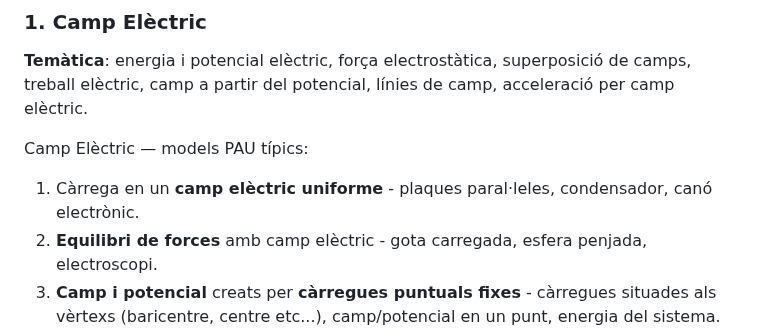
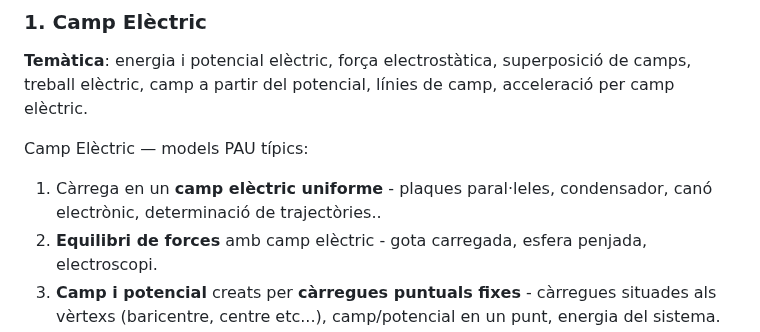
Before and after one commit to jluque4/FQ, a Markdown page: md/pau.md, the part around the change. GitHub-like rendering.

```diff
--- a/md/pau.md
+++ b/md/pau.md
@@ -149,7 +149,7 @@ Aquest bloc inclou tres subàrees principals: camp elèctric (CE), camp magnèti
 
 Camp Elèctric — models PAU típics:
 
-1. Càrrega en un **camp elèctric uniforme** - plaques paral·leles, condensador, canó electrònic.
+1. Càrrega en un **camp elèctric uniforme** - plaques paral·leles, condensador, canó electrònic, determinació de trajectòries..
 2. **Equilibri de forces** amb camp elèctric - gota carregada, esfera penjada, electroscopi.
 3. **Camp i potencial** creats per **càrregues puntuals fixes** - càrregues situades als vèrtexs (baricentre, centre etc...), camp/potencial en un punt, energia del sistema.
 4. **Superposició i simetria** - punt on el camp elèctric és zero, configuracions simètriques, càrregues iguals o oposades.
```
